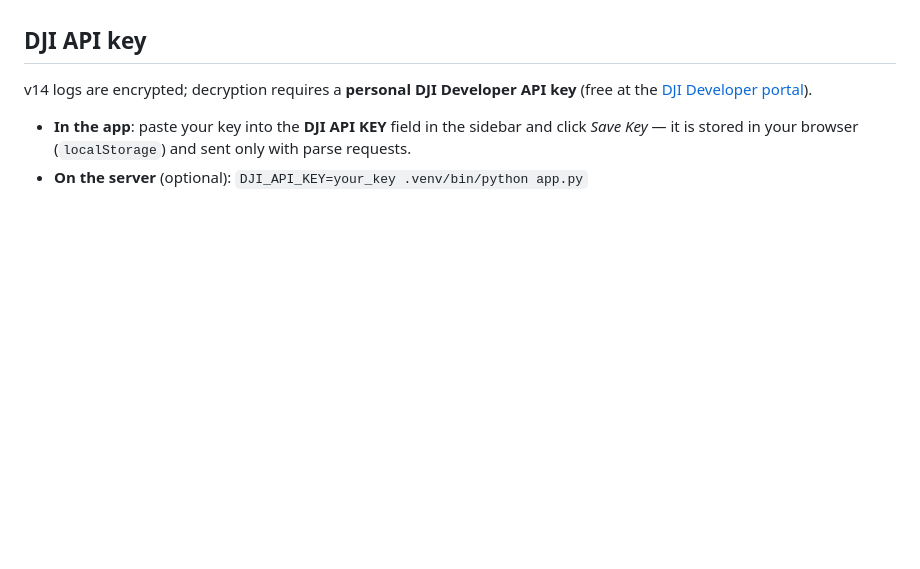
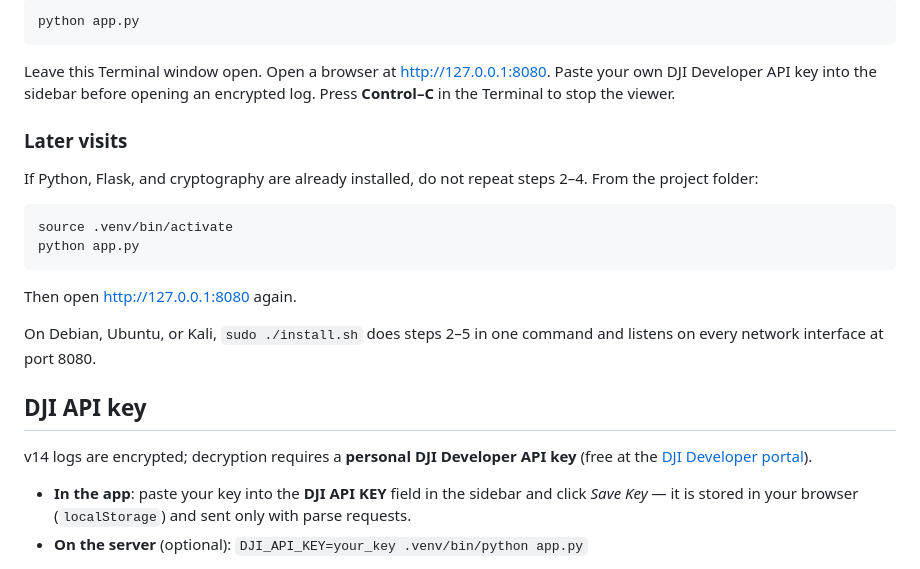
Before and after one commit to hardwareninja/dji-flight-log-viewer, a Markdown page: README.md, the part around one of its changes. GitHub-like rendering; blank space fills up the shorter version.

Commit message:
Document beginner macOS and Linux steps for Python and the virtual environment.
Co-authored-by: Cursor <cursoragent@cursor.com>

````diff
--- a/README.md
+++ b/README.md
@@ -52,3 +134,21 @@ Then open <http://127.0.0.1:8080>. On Linux you can also run `sudo ./install.sh`
+```bash
+python app.py
+```
+
+Leave this Terminal window open. Open a browser at <http://127.0.0.1:8080>. Paste your own DJI Developer API key into the sidebar before opening an encrypted log. Press **Control–C** in the Terminal to stop the viewer.
+
+### Later visits
+
+If Python, Flask, and cryptography are already installed, do not repeat steps 2–4. From the project folder:
+
+```bash
+source .venv/bin/activate
+python app.py
+```
+
+Then open <http://127.0.0.1:8080> again.
+
+On Debian, Ubuntu, or Kali, `sudo ./install.sh` does steps 2–5 in one command and listens on every network interface at port 8080.
 
 ## DJI API key
 
````
Also changed, not shown: other parts of README.md (+87 -5 lines).
